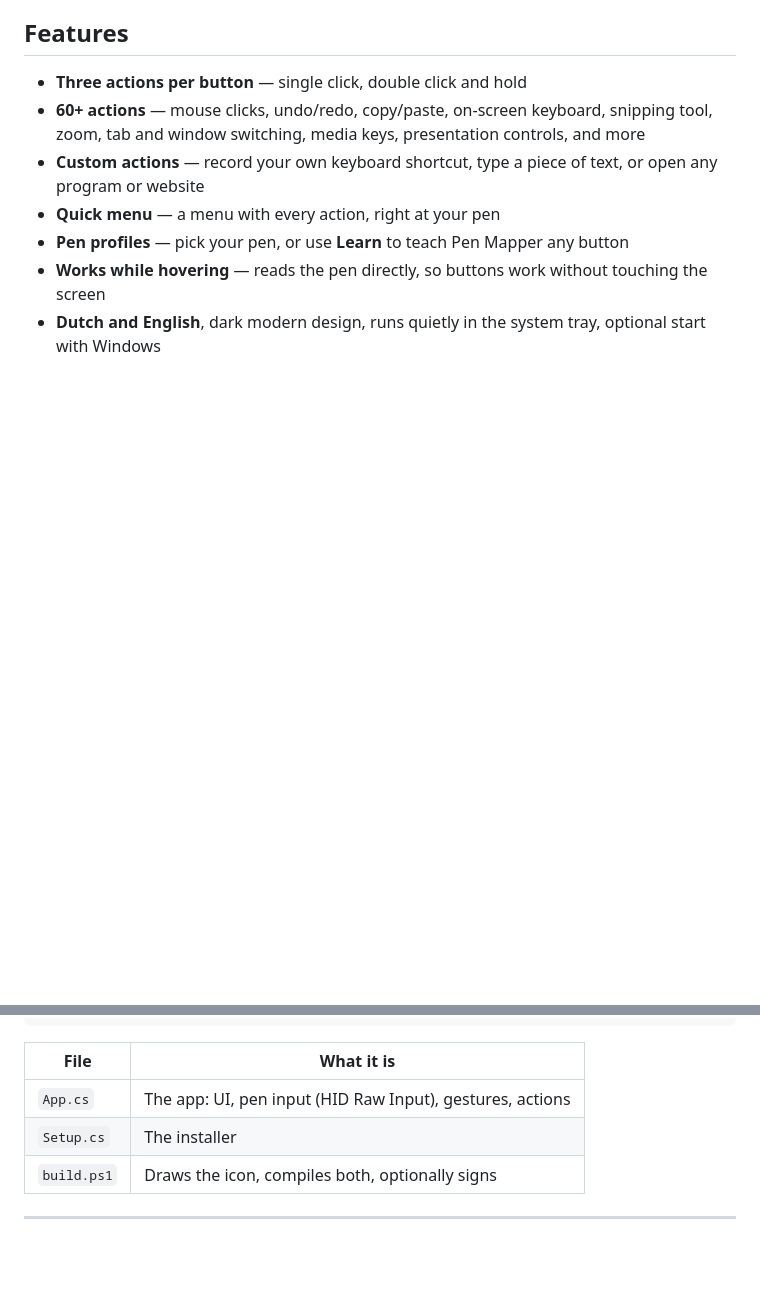
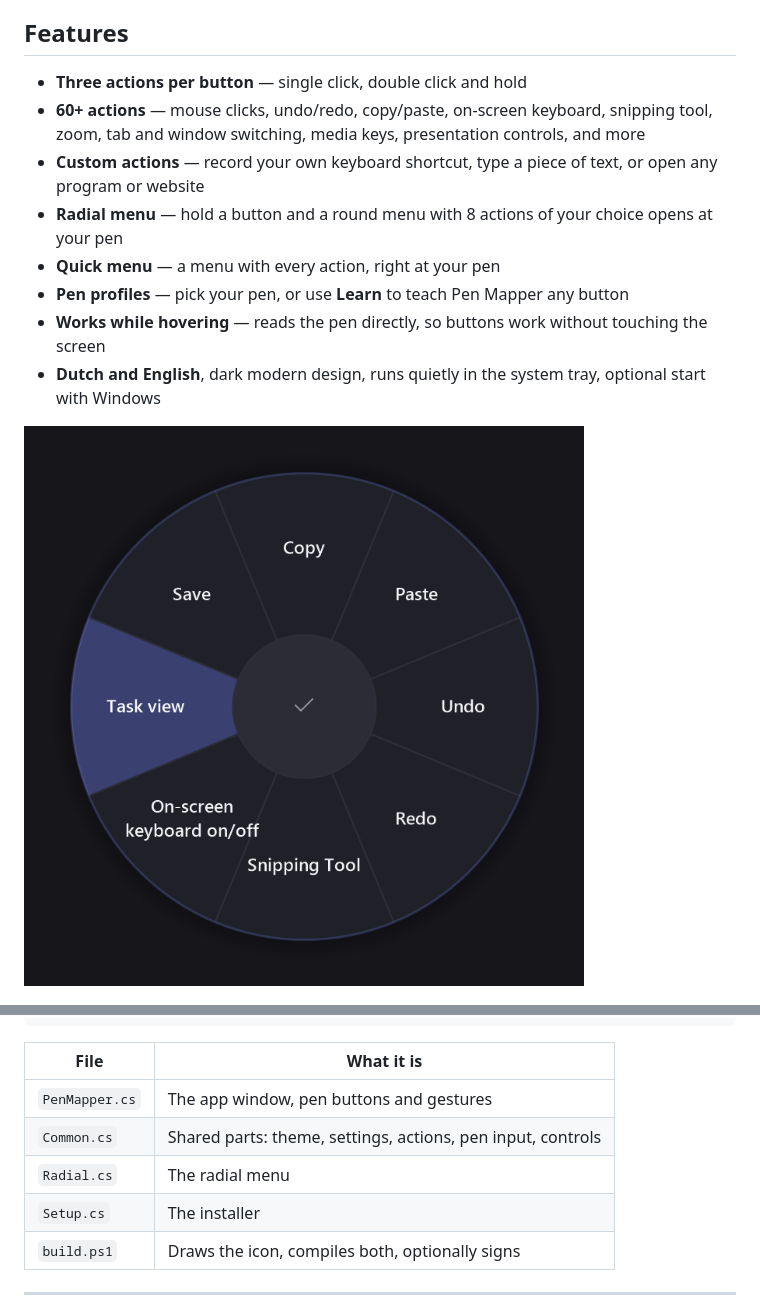
Before and after one commit to JillSelten/pen-mapper, a Markdown page: README.md, 2 parts joined by grey strips. GitHub-like rendering; pictures changed too: docs/radial.png (added); blank space fills up the shorter version.

```diff
--- a/README.md
+++ b/README.md
@@ -25,10 +25,13 @@ No administrator rights needed. Uninstall any time via *Windows Settings → App
 - **60+ actions** — mouse clicks, undo/redo, copy/paste, on-screen keyboard, snipping tool, zoom,
   tab and window switching, media keys, presentation controls, and more
 - **Custom actions** — record your own keyboard shortcut, type a piece of text, or open any program or website
+- **Radial menu** — hold a button and a round menu with 8 actions of your choice opens at your pen
 - **Quick menu** — a menu with every action, right at your pen
 - **Pen profiles** — pick your pen, or use **Learn** to teach Pen Mapper any button
 - **Works while hovering** — reads the pen directly, so buttons work without touching the screen
 - **Dutch and English**, dark modern design, runs quietly in the system tray, optional start with Windows
+
+![Radial menu](docs/radial.png)
 
 ![Settings](docs/settings.png)
 
@@ -70,7 +73,9 @@ powershell -ExecutionPolicy Bypass -File build.ps1 -CertPfx mycert.pfx -CertPass
 
 | File | What it is |
 | --- | --- |
-| `App.cs` | The app: UI, pen input (HID Raw Input), gestures, actions |
+| `PenMapper.cs` | The app window, pen buttons and gestures |
+| `Common.cs` | Shared parts: theme, settings, actions, pen input, controls |
+| `Radial.cs` | The radial menu |
 | `Setup.cs` | The installer |
 | `build.ps1` | Draws the icon, compiles both, optionally signs |
 
```
Also changed, not shown: 7 other files.
